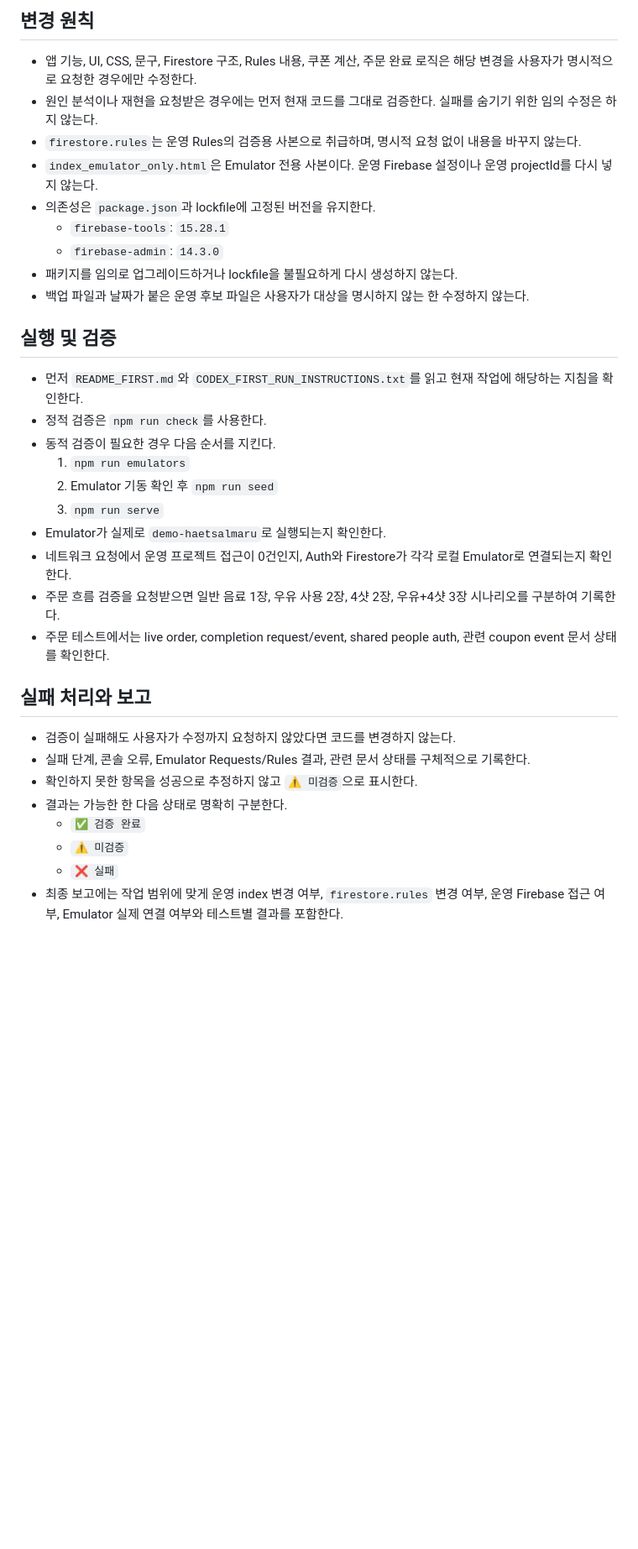
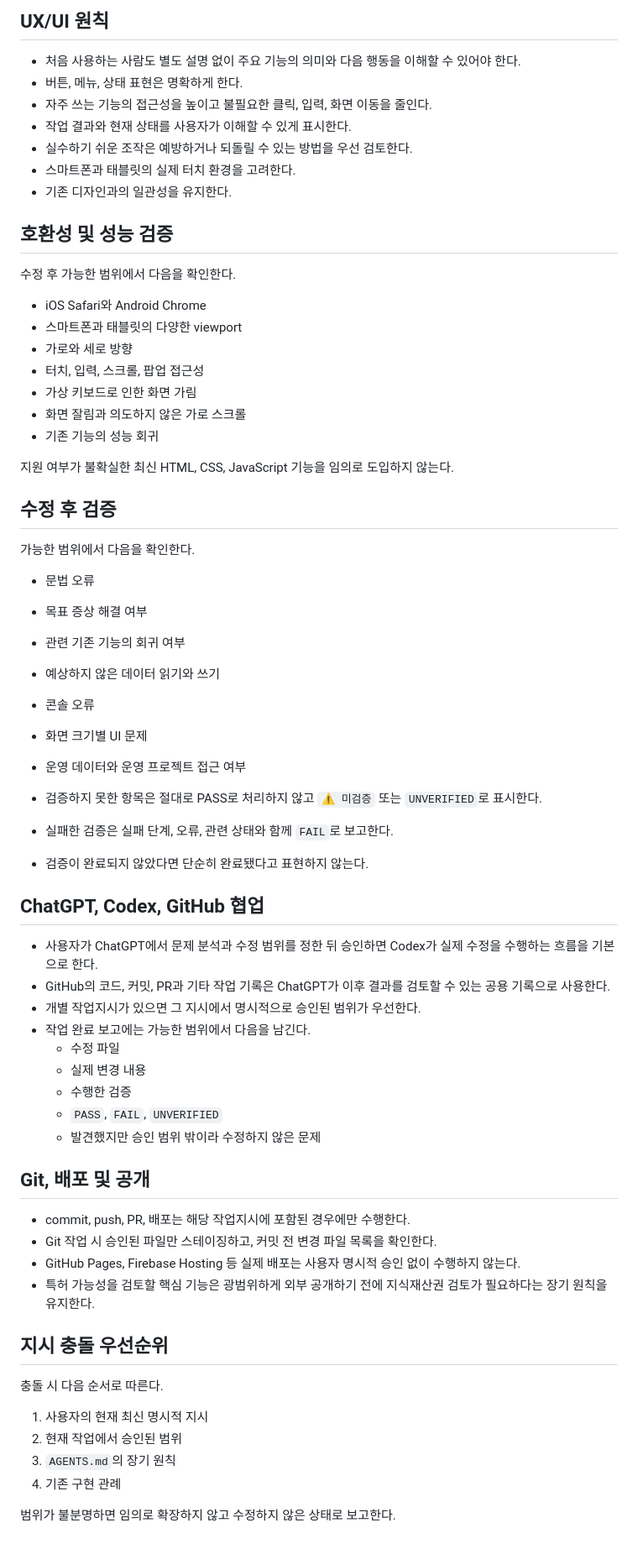
Before and after one commit to 2HARU-maker/haetsal_maru, a Markdown page: AGENTS.md, the part around one of its changes. Shown at 84% size. Rendered like a GitHub page; blank space fills up the shorter version.

```diff
--- a/AGENTS.md
+++ b/AGENTS.md
@@ -31,36 +68,70 @@
 
-## 변경 원칙
+## UX/UI 원칙
 
-- 앱 기능, UI, CSS, 문구, Firestore 구조, Rules 내용, 쿠폰 계산, 주문 완료 로직은 해당 변경을 사용자가 명시적으로 요청한 경우에만 수정한다.
-- 원인 분석이나 재현을 요청받은 경우에는 먼저 현재 코드를 그대로 검증한다. 실패를 숨기기 위한 임의 수정은 하지 않는다.
-- `firestore.rules`는 운영 Rules의 검증용 사본으로 취급하며, 명시적 요청 없이 내용을 바꾸지 않는다.
-- `index_emulator_only.html`은 Emulator 전용 사본이다. 운영 Firebase 설정이나 운영 projectId를 다시 넣지 않는다.
-- 의존성은 `package.json`과 lockfile에 고정된 버전을 유지한다.
-  - `firebase-tools`: `15.28.1`
-  - `firebase-admin`: `14.3.0`
-- 패키지를 임의로 업그레이드하거나 lockfile을 불필요하게 다시 생성하지 않는다.
-- 백업 파일과 날짜가 붙은 운영 후보 파일은 사용자가 대상을 명시하지 않는 한 수정하지 않는다.
+- 처음 사용하는 사람도 별도 설명 없이 주요 기능의 의미와 다음 행동을 이해할 수 있어야 한다.
+- 버튼, 메뉴, 상태 표현은 명확하게 한다.
+- 자주 쓰는 기능의 접근성을 높이고 불필요한 클릭, 입력, 화면 이동을 줄인다.
+- 작업 결과와 현재 상태를 사용자가 이해할 수 있게 표시한다.
+- 실수하기 쉬운 조작은 예방하거나 되돌릴 수 있는 방법을 우선 검토한다.
+- 스마트폰과 태블릿의 실제 터치 환경을 고려한다.
+- 기존 디자인과의 일관성을 유지한다.
 
-## 실행 및 검증
+## 호환성 및 성능 검증
 
-- 먼저 `README_FIRST.md`와 `CODEX_FIRST_RUN_INSTRUCTIONS.txt`를 읽고 현재 작업에 해당하는 지침을 확인한다.
-- 정적 검증은 `npm run check`를 사용한다.
-- 동적 검증이 필요한 경우 다음 순서를 지킨다.
-  1. `npm run emulators`
-  2. Emulator 기동 확인 후 `npm run seed`
-  3. `npm run serve`
-- Emulator가 실제로 `demo-haetsalmaru`로 실행되는지 확인한다.
-- 네트워크 요청에서 운영 프로젝트 접근이 0건인지, Auth와 Firestore가 각각 로컬 Emulator로 연결되는지 확인한다.
-- 주문 흐름 검증을 요청받으면 일반 음료 1장, 우유 사용 2장, 4샷 2장, 우유+4샷 3장 시나리오를 구분하여 기록한다.
-- 주문 테스트에서는 live order, completion request/event, shared people auth, 관련 coupon event 문서 상태를 확인한다.
+수정 후 가능한 범위에서 다음을 확인한다.
 
-## 실패 처리와 보고
+- iOS Safari와 Android Chrome
+- 스마트폰과 태블릿의 다양한 viewport
+- 가로와 세로 방향
+- 터치, 입력, 스크롤, 팝업 접근성
+- 가상 키보드로 인한 화면 가림
+- 화면 잘림과 의도하지 않은 가로 스크롤
+- 기존 기능의 성능 회귀
 
-- 검증이 실패해도 사용자가 수정까지 요청하지 않았다면 코드를 변경하지 않는다.
-- 실패 단계, 콘솔 오류, Emulator Requests/Rules 결과, 관련 문서 상태를 구체적으로 기록한다.
-- 확인하지 못한 항목을 성공으로 추정하지 않고 `⚠️ 미검증`으로 표시한다.
-- 결과는 가능한 한 다음 상태로 명확히 구분한다.
-  - `✅ 검증 완료`
-  - `⚠️ 미검증`
-  - `❌ 실패`
-- 최종 보고에는 작업 범위에 맞게 운영 index 변경 여부, `firestore.rules` 변경 여부, 운영 Firebase 접근 여부, Emulator 실제 연결 여부와 테스트별 결과를 포함한다.
+지원 여부가 불확실한 최신 HTML, CSS, JavaScript 기능을 임의로 도입하지 않는다.
+
+## 수정 후 검증
+
+가능한 범위에서 다음을 확인한다.
+
+- 문법 오류
+- 목표 증상 해결 여부
+- 관련 기존 기능의 회귀 여부
+- 예상하지 않은 데이터 읽기와 쓰기
+- 콘솔 오류
+- 화면 크기별 UI 문제
+- 운영 데이터와 운영 프로젝트 접근 여부
+
+- 검증하지 못한 항목은 절대로 PASS로 처리하지 않고 `⚠️ 미검증` 또는 `UNVERIFIED`로 표시한다.
+- 실패한 검증은 실패 단계, 오류, 관련 상태와 함께 `FAIL`로 보고한다.
+- 검증이 완료되지 않았다면 단순히 완료됐다고 표현하지 않는다.
+
+## ChatGPT, Codex, GitHub 협업
+
+- 사용자가 ChatGPT에서 문제 분석과 수정 범위를 정한 뒤 승인하면 Codex가 실제 수정을 수행하는 흐름을 기본으로 한다.
+- GitHub의 코드, 커밋, PR과 기타 작업 기록은 ChatGPT가 이후 결과를 검토할 수 있는 공용 기록으로 사용한다.
+- 개별 작업지시가 있으면 그 지시에서 명시적으로 승인된 범위가 우선한다.
+- 작업 완료 보고에는 가능한 범위에서 다음을 남긴다.
+  - 수정 파일
+  - 실제 변경 내용
+  - 수행한 검증
+  - `PASS`, `FAIL`, `UNVERIFIED`
+  - 발견했지만 승인 범위 밖이라 수정하지 않은 문제
+
+## Git, 배포 및 공개
+
+- commit, push, PR, 배포는 해당 작업지시에 포함된 경우에만 수행한다.
+- Git 작업 시 승인된 파일만 스테이징하고, 커밋 전 변경 파일 목록을 확인한다.
+- GitHub Pages, Firebase Hosting 등 실제 배포는 사용자 명시적 승인 없이 수행하지 않는다.
+- 특허 가능성을 검토할 핵심 기능은 광범위하게 외부 공개하기 전에 지식재산권 검토가 필요하다는 장기 원칙을 유지한다.
+
+## 지시 충돌 우선순위
+
+충돌 시 다음 순서로 따른다.
+
+1. 사용자의 현재 최신 명시적 지시
+2. 현재 작업에서 승인된 범위
+3. `AGENTS.md`의 장기 원칙
+4. 기존 구현 관례
+
+범위가 불분명하면 임의로 확장하지 않고 수정하지 않은 상태로 보고한다.
```
Also changed, not shown: other parts of AGENTS.md (+58 -21 lines).
